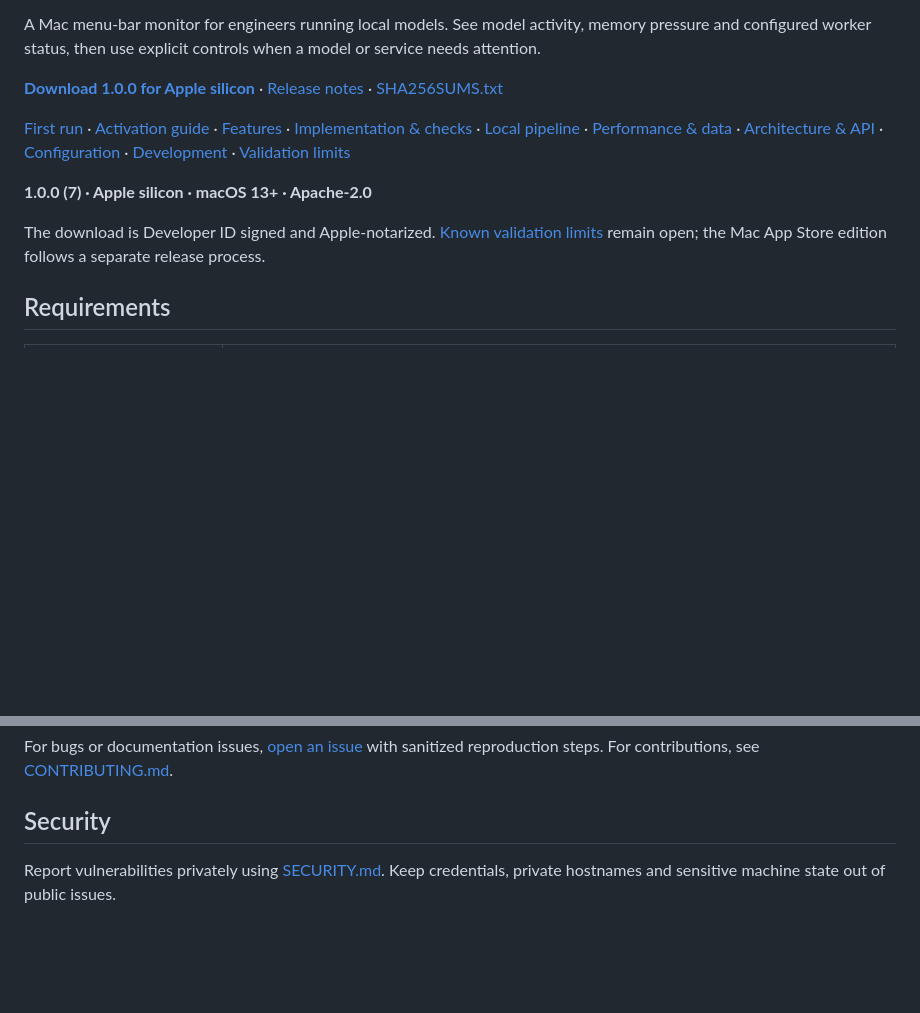
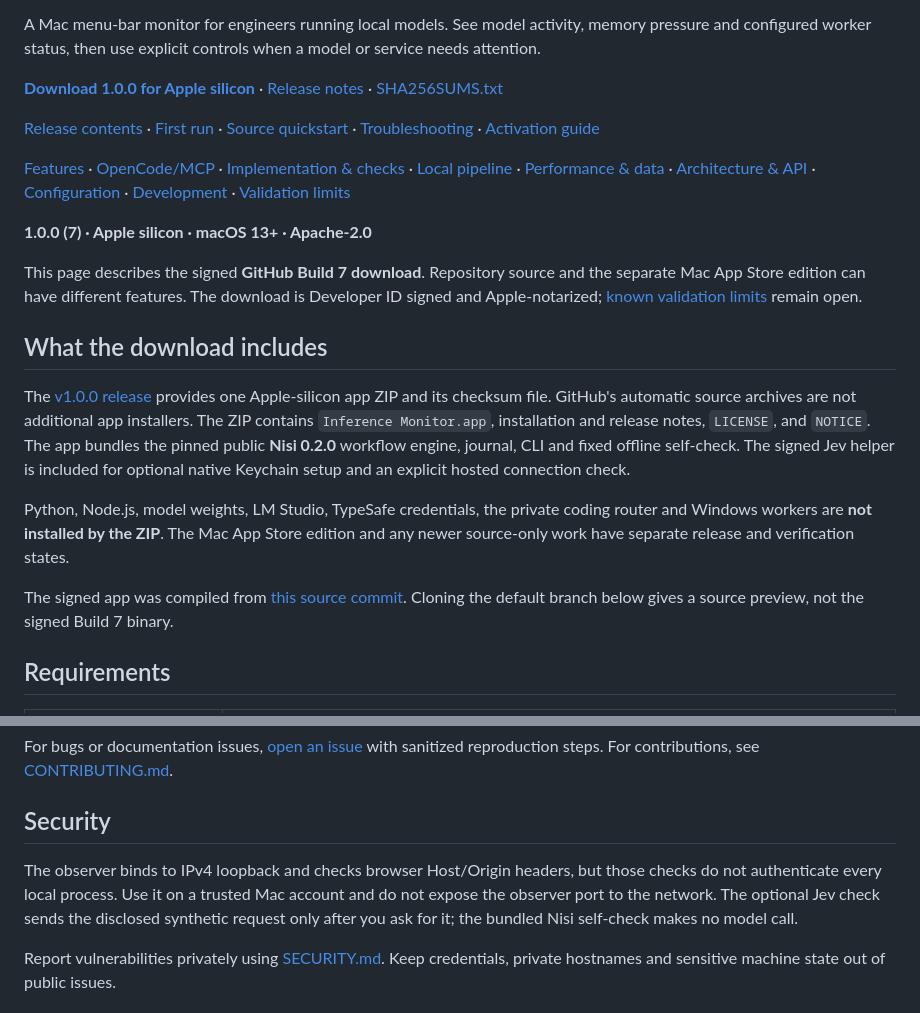
Before and after one commit to louiscalata/agiw-suite, a Markdown page: README.md, 2 parts joined by grey strips. Drawn GitHub-style; blank space fills up the shorter version.

```diff
--- a/README.md
+++ b/README.md
@@ -6,11 +8,21 @@ A Mac menu-bar monitor for engineers running local models. See model activity, m
 
 **[Download 1.0.0 for Apple silicon](https://github.com/louiscalata/agiw-suite/releases/download/v1.0.0/AGIW-Inference-Monitor-1.0.0-7-arm64.zip)** · [Release notes](https://github.com/louiscalata/agiw-suite/releases/tag/v1.0.0) · [SHA256SUMS.txt](https://github.com/louiscalata/agiw-suite/releases/download/v1.0.0/SHA256SUMS.txt)
 
-[First run](#first-run) · [Activation guide](docs/activation.md) · [Features](#what-you-can-see-and-control) · [Implementation & checks](#inspect-the-implementation) · [Local pipeline](#local-only-pipeline) · [Performance & data](docs/performance.md) · [Architecture & API](docs/architecture.md) · [Configuration](docs/advanced-configuration.md) · [Development](docs/development.md) · [Validation limits](#known-validation-limits)
+[Release contents](#what-the-download-includes) · [First run](#first-run) · [Source quickstart](#try-the-source-view) · [Troubleshooting](#quick-troubleshooting) · [Activation guide](docs/activation.md)
+
+[Features](#what-you-can-see-and-control) · [OpenCode/MCP](#opencode-and-mcp-scope) · [Implementation & checks](#inspect-the-implementation) · [Local pipeline](#local-only-pipeline) · [Performance & data](docs/performance.md) · [Architecture & API](docs/architecture.md) · [Configuration](docs/advanced-configuration.md) · [Development](docs/development.md) · [Validation limits](#known-validation-limits)
 
 **1.0.0 (7) · Apple silicon · macOS 13+ · Apache-2.0**
 
-The download is Developer ID signed and Apple-notarized. [Known validation limits](#known-validation-limits) remain open; the Mac App Store edition follows a separate release process.
+This page describes the signed **GitHub Build 7 download**. Repository source and the separate Mac App Store edition can have different features. The download is Developer ID signed and Apple-notarized; [known validation limits](#known-validation-limits) remain open.
+
+## What the download includes
+
+The [v1.0.0 release](https://github.com/louiscalata/agiw-suite/releases/tag/v1.0.0) provides one Apple-silicon app ZIP and its checksum file. GitHub's automatic source archives are not additional app installers. The ZIP contains `Inference Monitor.app`, installation and release notes, `LICENSE`, and `NOTICE`. The app bundles the pinned public **Nisi 0.2.0** workflow engine, journal, CLI and fixed offline self-check. The signed Jev helper is included for optional native Keychain setup and an explicit hosted connection check.
+
+Python, Node.js, model weights, LM Studio, TypeSafe credentials, the private coding router and Windows workers are **not installed by the ZIP**. The Mac App Store edition and any newer source-only work have separate release and verification states.
+
+The signed app was compiled from [this source commit](https://github.com/louiscalata/agiw-suite/tree/caaa7d482a1f168d86c496af4f573dfcbf0490b8). Cloning the default branch below gives a source preview, not the signed Build 7 binary.
 
 ## Requirements
 
@@ -119,6 +163,8 @@ For bugs or documentation issues, [open an issue](https://github.com/louiscalata
 
 ## Security
 
+The observer binds to IPv4 loopback and checks browser Host/Origin headers, but those checks do not authenticate every local process. Use it on a trusted Mac account and do not expose the observer port to the network. The optional Jev check sends the disclosed synthetic request only after you ask for it; the bundled Nisi self-check makes no model call.
+
 Report vulnerabilities privately using [SECURITY.md](SECURITY.md). Keep credentials, private hostnames and sensitive machine state out of public issues.
 
 ## License
```
Also changed, not shown: other parts of README.md (+37 -3 lines).
